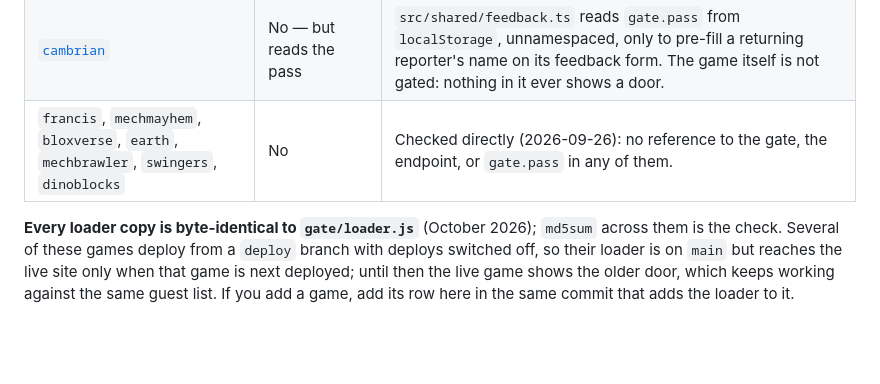
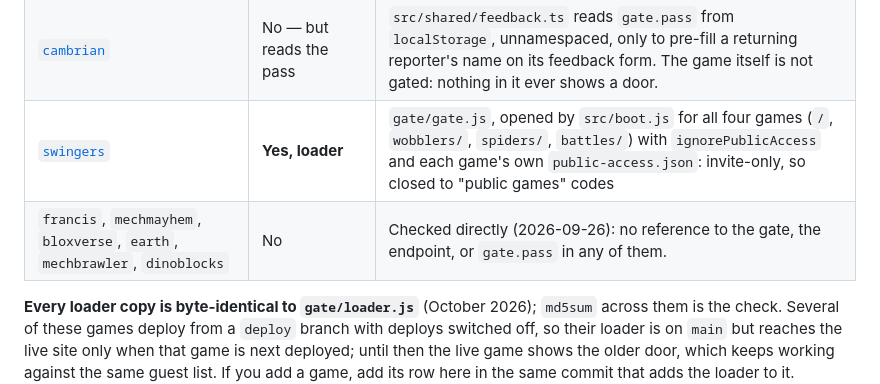
Before and after one commit to hoai2k/hoai2k.github.io, a Markdown page: README.md, the part around the change. GitHub-like rendering; blank space fills up the shorter version.

Commit message:
README: swingers carries the loader
Co-Authored-By: Claude Opus 5.5 <noreply@anthropic.com>
Claude-Session: https://claude.ai/code/session_01QsYSQ77f88mDUFYbpdE2tY

```diff
--- a/README.md
+++ b/README.md
@@ -193,7 +193,8 @@ Every repository under this account, and whether it touches the gate:
 | [`mini`](https://github.com/hoai2k/mini) | **Yes, loader** | Six copies: `onemonster/`, `gliders/`, `bronzedrum/` and `icecreamcone/` under `game/src/gate/gate.js`, `bookzam/app/src/gate/gate.js`, and `sites/shared/gate.js` for the private sites. The Prototype archive games and the sites pass `ignorePublicAccess: true` with their own `public-access.json` as `accessFile`; the library shows the archive only to pass holders |
 | [`mando`](https://github.com/hoai2k/mando) | **Yes, loader (TypeScript)** | `src/gate/gate.ts`, the loader's TypeScript twin: on when the build sets `VITE_GATE_ENDPOINT`, which it passes to the shared door with `alwaysOn`; covered by `tools/test-gate.mjs` against the live door |
 | [`cambrian`](https://github.com/hoai2k/cambrian) | No — but reads the pass | `src/shared/feedback.ts` reads `gate.pass` from `localStorage`, unnamespaced, only to pre-fill a returning reporter's name on its feedback form. The game itself is not gated: nothing in it ever shows a door. |
-| `francis`, `mechmayhem`, `bloxverse`, `earth`, `mechbrawler`, `swingers`, `dinoblocks` | No | Checked directly (2026-09-26): no reference to the gate, the endpoint, or `gate.pass` in any of them. |
+| [`swingers`](https://github.com/hoai2k/swingers) | **Yes, loader** | `gate/gate.js`, opened by `src/boot.js` for all four games (`/`, `wobblers/`, `spiders/`, `battles/`) with `ignorePublicAccess` and each game's own `public-access.json`: invite-only, so closed to "public games" codes |
+| `francis`, `mechmayhem`, `bloxverse`, `earth`, `mechbrawler`, `dinoblocks` | No | Checked directly (2026-09-26): no reference to the gate, the endpoint, or `gate.pass` in any of them. |
 
 **Every loader copy is byte-identical to `gate/loader.js`** (October 2026);
 `md5sum` across them is the check. Several of these games deploy from a
```
